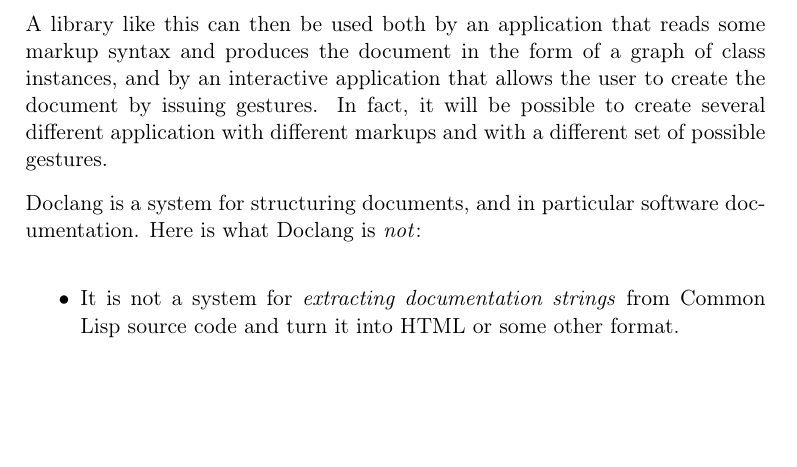
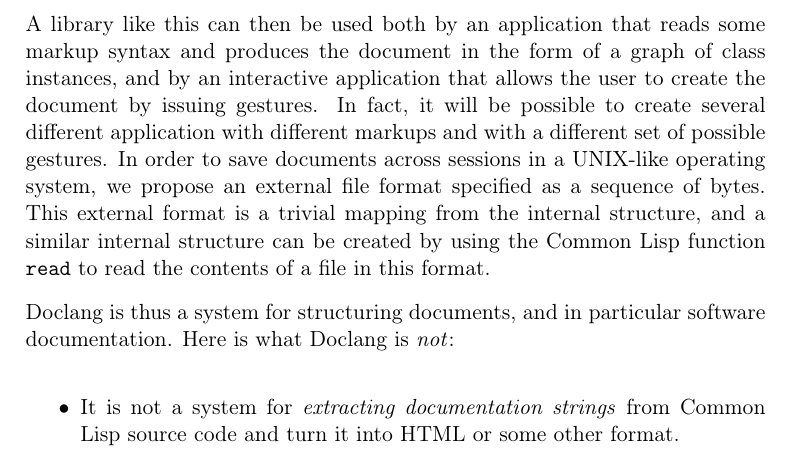
Before and after one commit to robert-strandh/Doclang, a LaTeX book (Requirements-specification/doclang-requirements.tex, which reads Requirements-specification/chap-intro.tex): part of page 6 of 16, cut so that both start at the same text, the shorter picture padded with empty space. Compiled offline with pdfLaTeX.

Commit message:
Mention external file format.

```diff
--- a/Requirements-specification/chap-intro.tex
+++ b/Requirements-specification/chap-intro.tex
@@ -43,10 +43,17 @@
 class instances, and by an interactive application that allows the
 user to create the document by issuing gestures.  In fact, it will be
 possible to create several different application with different
-markups and with a different set of possible gestures.
+markups and with a different set of possible gestures.  In order to
+save documents across sessions in a \unix{}-like operating system, we
+propose an external file format specified as a sequence of bytes.
+This external format is a trivial mapping from the internal structure,
+and a similar internal structure can be created by using the
+\commonlisp{} function \texttt{read} to read the contents of a
+file in this format.
 
-\sysname{} is a system for structuring documents, and in particular
-software documentation.  Here is what \sysname{} is \emph{not}:
+\sysname{} is thus a system for structuring documents, and in
+particular software documentation.  Here is what \sysname{} is
+\emph{not}:
 
 \begin{itemize}
 \item It is not a system for \emph{extracting documentation strings}
```
